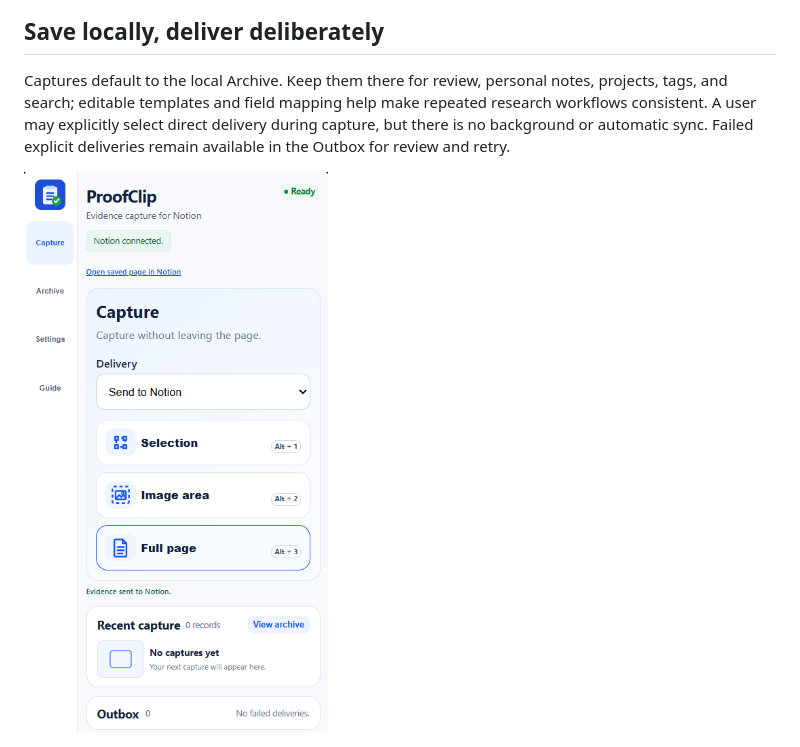
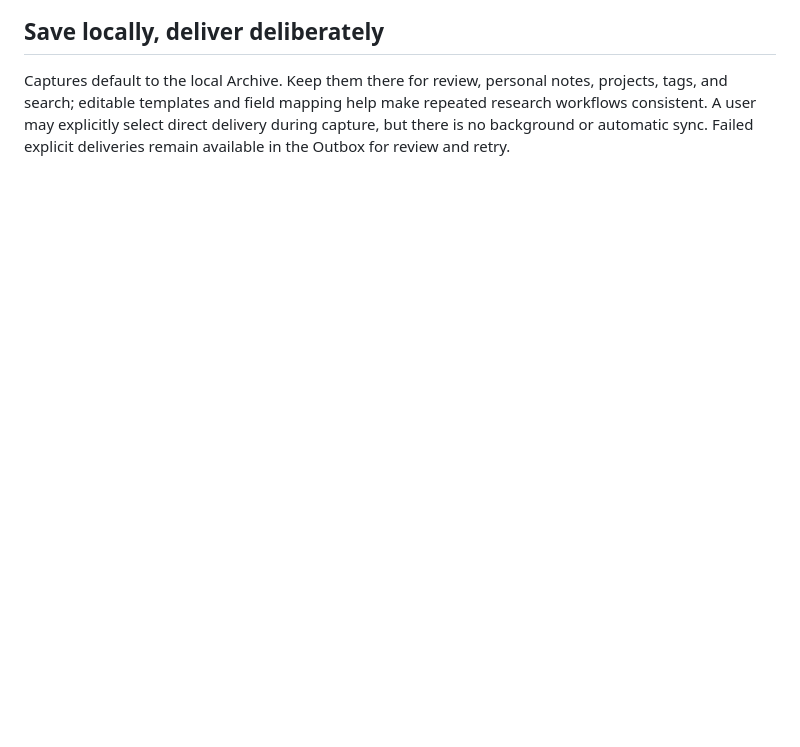
Before and after one commit to jasondeng1127/ProofClip-Community, a Markdown page: README.md, the part around the change. Rendered like a GitHub page; blank space fills up the shorter version.

Commit message:
Remove explicit delivery image from README
Removed image of the explicit delivery completed from the README.

```diff
--- a/README.md
+++ b/README.md
@@ -28,8 +28,6 @@ Capture while reading, then open the saved Archive record to add a personal note
 
 Captures default to the local Archive. Keep them there for review, personal notes, projects, tags, and search; editable templates and field mapping help make repeated research workflows consistent. A user may explicitly select direct delivery during capture, but there is no background or automatic sync. Failed explicit deliveries remain available in the Outbox for review and retry.
 
-![ProofClip Community Capture panel showing an explicit delivery completed](docs/assets/connected-settings.png)
-
 ![ProofClip Community generic field-mapping controls](docs/assets/field-mapping.png)
 
 ## Community edition vs Commercial edition
```
